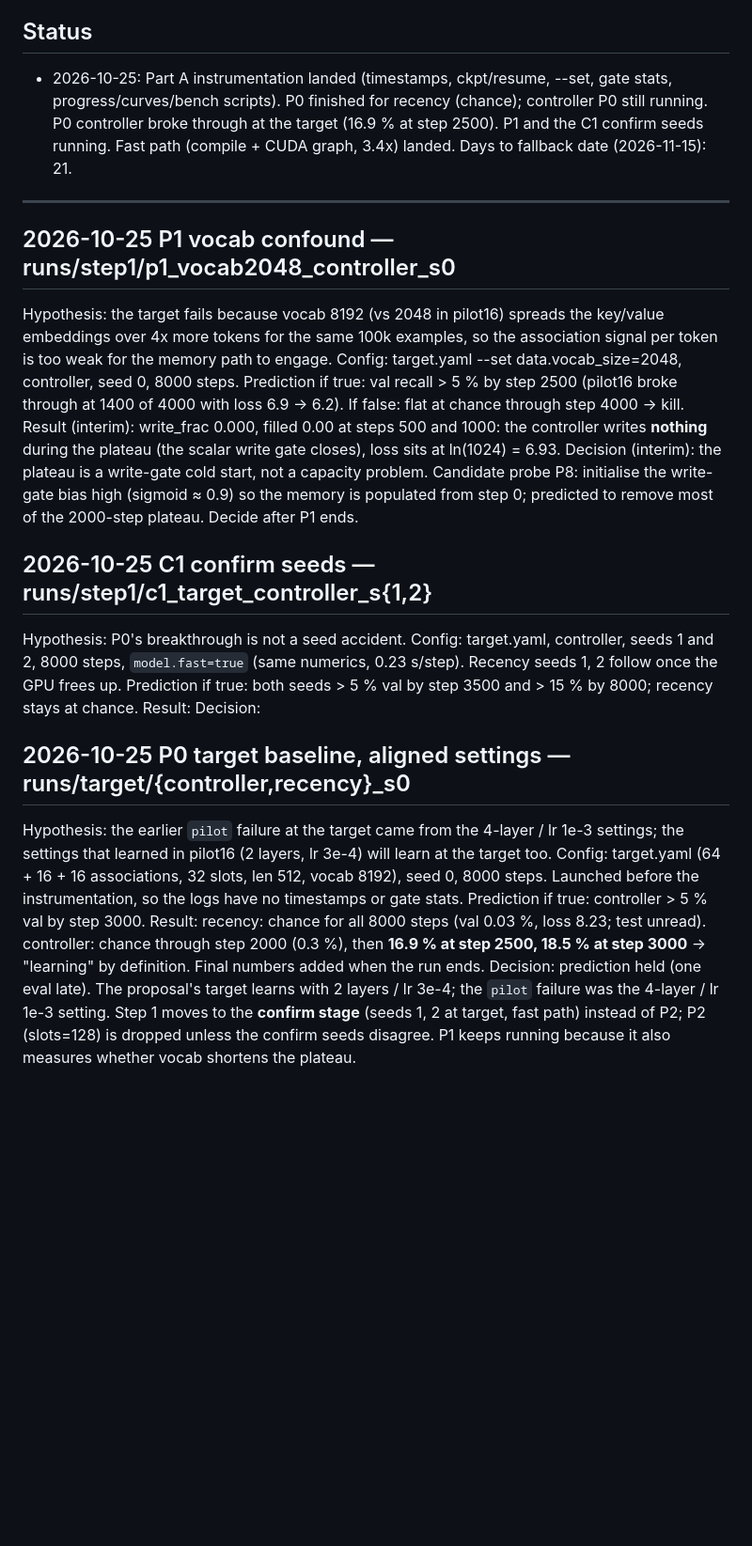
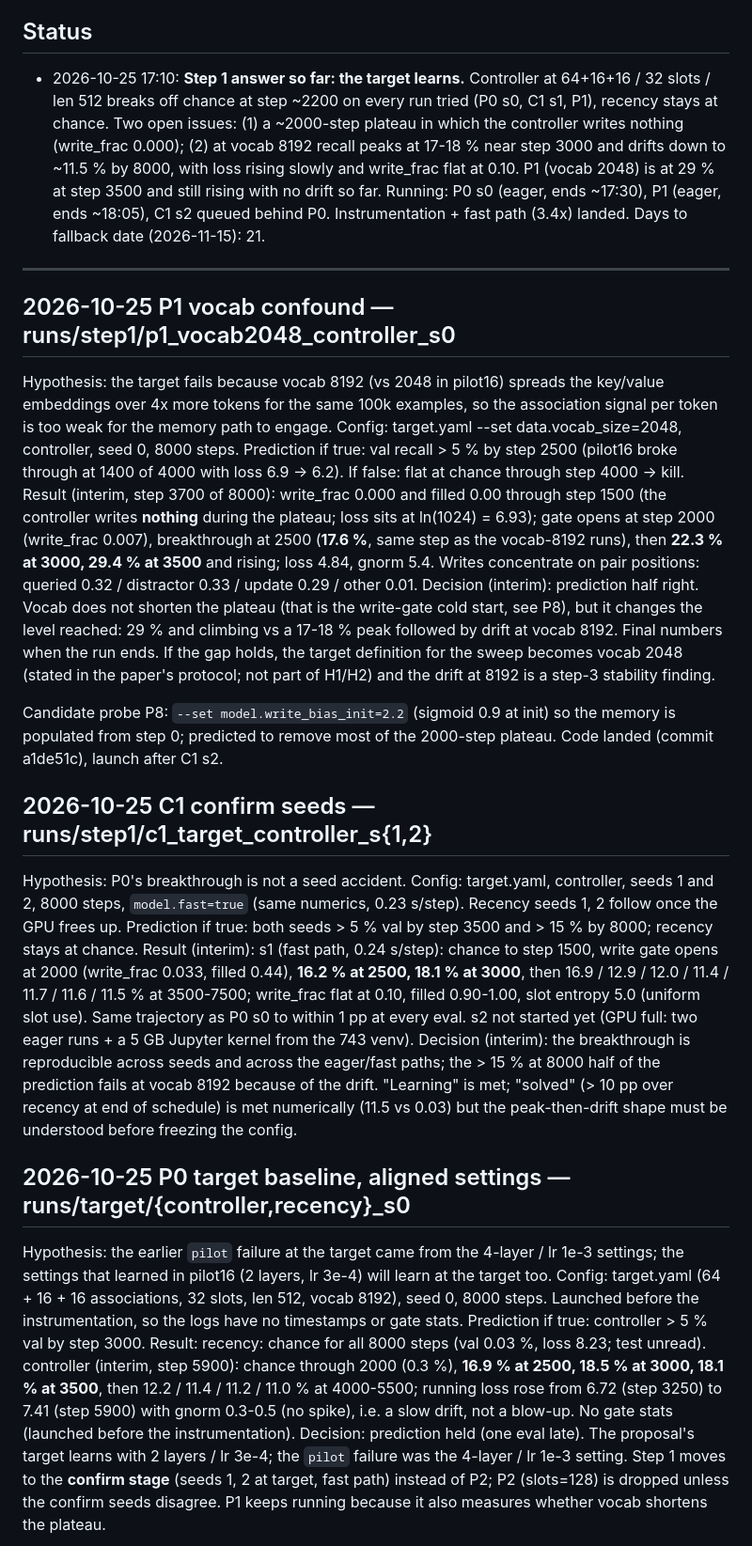
Before and after one commit to Codeblockz/interference-aware-write-control, a Markdown page: experiments/LOG.md, the part around the change. Shown at 94% size. Rendered like a GitHub page; blank space fills up the shorter version.

Commit message:
LOG: step 1 interim results (target learns on 3 runs; write-gate plateau; vocab-8192 peak-then-drift; vocab 2048 at 29% and rising)

```diff
--- a/experiments/LOG.md
+++ b/experiments/LOG.md
@@ -21,10 +21,14 @@ Tools: `python experiments/progress.py runs/step1 --watch 300` (status table wit
 
 ## Status
 
-- 2026-10-25: Part A instrumentation landed (timestamps, ckpt/resume, --set, gate stats,
-  progress/curves/bench scripts). P0 finished for recency (chance); controller P0 still running.
-  P0 controller broke through at the target (16.9 % at step 2500). P1 and the C1 confirm seeds
-  running. Fast path (compile + CUDA graph, 3.4x) landed. Days to fallback date (2026-11-15): 21.
+- 2026-10-25 17:10: **Step 1 answer so far: the target learns.** Controller at 64+16+16 / 32 slots
+  / len 512 breaks off chance at step ~2200 on every run tried (P0 s0, C1 s1, P1), recency stays
+  at chance. Two open issues: (1) a ~2000-step plateau in which the controller writes nothing
+  (write_frac 0.000); (2) at vocab 8192 recall peaks at 17-18 % near step 3000 and drifts down
+  to ~11.5 % by 8000, with loss rising slowly and write_frac flat at 0.10. P1 (vocab 2048) is
+  at 29 % at step 3500 and still rising with no drift so far. Running: P0 s0 (eager, ends
+  ~17:30), P1 (eager, ends ~18:05), C1 s2 queued behind P0. Instrumentation + fast path (3.4x)
+  landed. Days to fallback date (2026-11-15): 21.
 
 ---
 
@@ -36,11 +40,20 @@ token is too weak for the memory path to engage.
 Config: target.yaml --set data.vocab_size=2048, controller, seed 0, 8000 steps.
 Prediction if true: val recall > 5 % by step 2500 (pilot16 broke through at 1400 of 4000 with
 loss 6.9 → 6.2). If false: flat at chance through step 4000 → kill.
-Result (interim): write_frac 0.000, filled 0.00 at steps 500 and 1000: the controller writes
-**nothing** during the plateau (the scalar write gate closes), loss sits at ln(1024) = 6.93.
-Decision (interim): the plateau is a write-gate cold start, not a capacity problem. Candidate
-probe P8: initialise the write-gate bias high (sigmoid ≈ 0.9) so the memory is populated from
-step 0; predicted to remove most of the 2000-step plateau. Decide after P1 ends.
+Result (interim, step 3700 of 8000): write_frac 0.000 and filled 0.00 through step 1500
+(the controller writes **nothing** during the plateau; loss sits at ln(1024) = 6.93); gate opens
+at step 2000 (write_frac 0.007), breakthrough at 2500 (**17.6 %**, same step as the vocab-8192
+runs), then **22.3 % at 3000, 29.4 % at 3500** and rising; loss 4.84, gnorm 5.4. Writes
+concentrate on pair positions: queried 0.32 / distractor 0.33 / update 0.29 / other 0.01.
+Decision (interim): prediction half right. Vocab does not shorten the plateau (that is the
+write-gate cold start, see P8), but it changes the level reached: 29 % and climbing vs a
+17-18 % peak followed by drift at vocab 8192. Final numbers when the run ends. If the gap
+holds, the target definition for the sweep becomes vocab 2048 (stated in the paper's
+protocol; not part of H1/H2) and the drift at 8192 is a step-3 stability finding.
+
+Candidate probe P8: `--set model.write_bias_init=2.2` (sigmoid 0.9 at init) so the memory
+is populated from step 0; predicted to remove most of the 2000-step plateau. Code landed
+(commit a1de51c), launch after C1 s2.
 
 ## 2026-10-25 C1 confirm seeds — runs/step1/c1_target_controller_s{1,2}
 
@@ -48,8 +61,15 @@ Hypothesis: P0's breakthrough is not a seed accident.
 Config: target.yaml, controller, seeds 1 and 2, 8000 steps, `model.fast=true` (same numerics,
 0.23 s/step). Recency seeds 1, 2 follow once the GPU frees up.
 Prediction if true: both seeds > 5 % val by step 3500 and > 15 % by 8000; recency stays at chance.
-Result:
-Decision:
+Result (interim): s1 (fast path, 0.24 s/step): chance to step 1500, write gate opens at 2000
+(write_frac 0.033, filled 0.44), **16.2 % at 2500, 18.1 % at 3000**, then 16.9 / 12.9 / 12.0 /
+11.4 / 11.7 / 11.6 / 11.5 % at 3500-7500; write_frac flat at 0.10, filled 0.90-1.00, slot
+entropy 5.0 (uniform slot use). Same trajectory as P0 s0 to within 1 pp at every eval.
+s2 not started yet (GPU full: two eager runs + a 5 GB Jupyter kernel from the 743 venv).
+Decision (interim): the breakthrough is reproducible across seeds and across the eager/fast
+paths; the > 15 % at 8000 half of the prediction fails at vocab 8192 because of the drift.
+"Learning" is met; "solved" (> 10 pp over recency at end of schedule) is met numerically
+(11.5 vs 0.03) but the peak-then-drift shape must be understood before freezing the config.
 
 ## 2026-10-25 P0 target baseline, aligned settings — runs/target/{controller,recency}_s0
 
@@ -58,9 +78,11 @@ the settings that learned in pilot16 (2 layers, lr 3e-4) will learn at the targe
 Config: target.yaml (64 + 16 + 16 associations, 32 slots, len 512, vocab 8192), seed 0,
 8000 steps. Launched before the instrumentation, so the logs have no timestamps or gate stats.
 Prediction if true: controller > 5 % val by step 3000.
-Result: recency: chance for all 8000 steps (val 0.03 %, loss 8.23; test unread). controller:
-chance through step 2000 (0.3 %), then **16.9 % at step 2500, 18.5 % at step 3000** → "learning"
-by definition. Final numbers added when the run ends.
+Result: recency: chance for all 8000 steps (val 0.03 %, loss 8.23; test unread). controller
+(interim, step 5900): chance through 2000 (0.3 %), **16.9 % at 2500, 18.5 % at 3000, 18.1 % at
+3500**, then 12.2 / 11.4 / 11.2 / 11.0 % at 4000-5500; running loss rose from 6.72 (step 3250)
+to 7.41 (step 5900) with gnorm 0.3-0.5 (no spike), i.e. a slow drift, not a blow-up. No gate
+stats (launched before the instrumentation).
 Decision: prediction held (one eval late). The proposal's target learns with 2 layers / lr 3e-4;
 the `pilot` failure was the 4-layer / lr 1e-3 setting. Step 1 moves to the **confirm stage**
 (seeds 1, 2 at target, fast path) instead of P2; P2 (slots=128) is dropped unless the confirm
```
